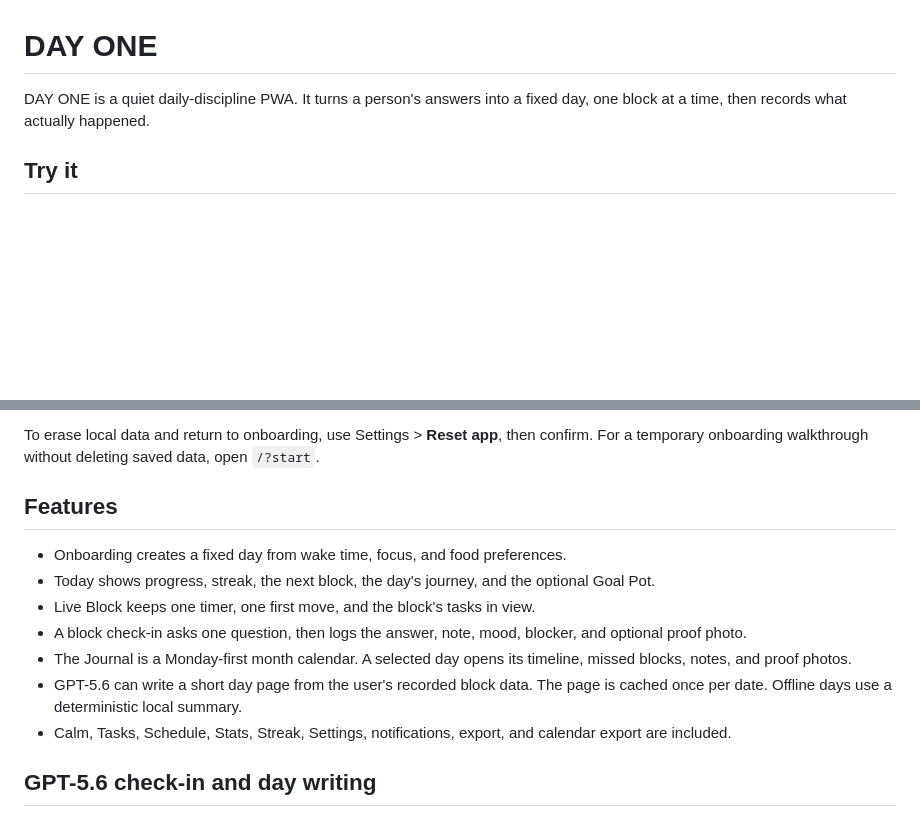
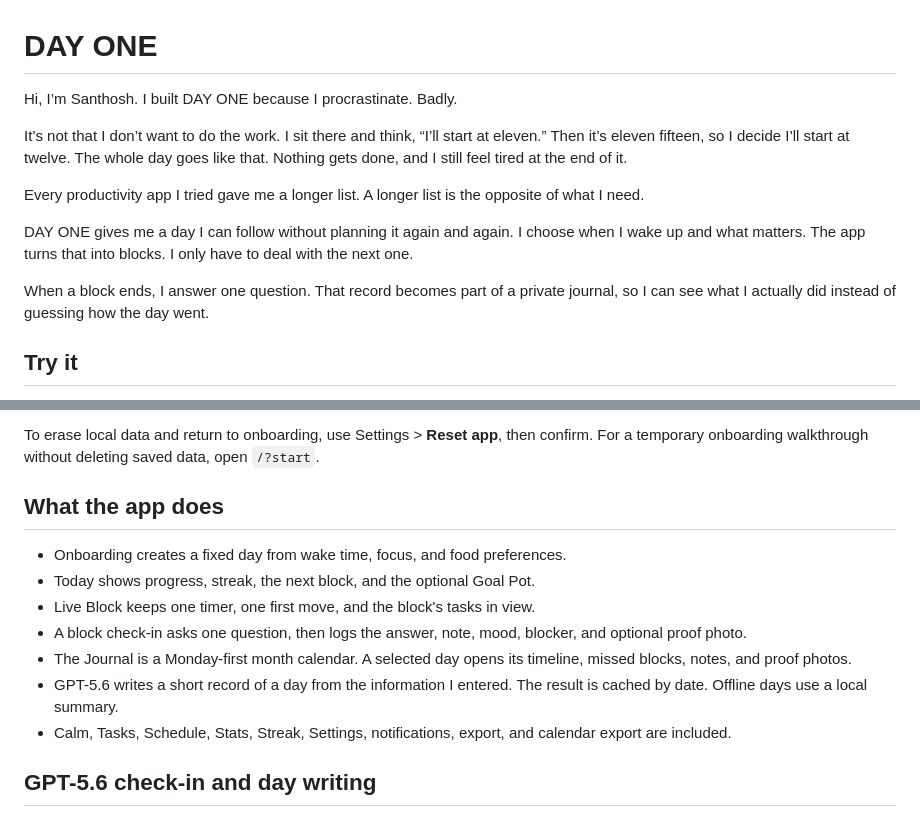
Before and after one commit to santhoshratnam1/day-one-pwa, a Markdown page: README.md, 2 parts joined by grey strips. GitHub-like rendering; blank space fills up the shorter version.

Commit message:
Rewrite project description in founder voice

```diff
--- a/README.md
+++ b/README.md
@@ -1,6 +1,14 @@
 # DAY ONE
 
-DAY ONE is a quiet daily-discipline PWA. It turns a person's answers into a fixed day, one block at a time, then records what actually happened.
+Hi, I’m Santhosh. I built DAY ONE because I procrastinate. Badly.
+
+It’s not that I don’t want to do the work. I sit there and think, “I’ll start at eleven.” Then it’s eleven fifteen, so I decide I’ll start at twelve. The whole day goes like that. Nothing gets done, and I still feel tired at the end of it.
+
+Every productivity app I tried gave me a longer list. A longer list is the opposite of what I need.
+
+DAY ONE gives me a day I can follow without planning it again and again. I choose when I wake up and what matters. The app turns that into blocks. I only have to deal with the next one.
+
+When a block ends, I answer one question. That record becomes part of a private journal, so I can see what I actually did instead of guessing how the day went.
 
 ## Try it
 
@@ -24,14 +32,14 @@ On a fresh install, open Settings and tap **Load demo**. This seeds fourteen day
 
 To erase local data and return to onboarding, use Settings > **Reset app**, then confirm. For a temporary onboarding walkthrough without deleting saved data, open `/?start`.
 
-## Features
+## What the app does
 
 - Onboarding creates a fixed day from wake time, focus, and food preferences.
-- Today shows progress, streak, the next block, the day's journey, and the optional Goal Pot.
+- Today shows progress, streak, the next block, and the optional Goal Pot.
 - Live Block keeps one timer, one first move, and the block's tasks in view.
 - A block check-in asks one question, then logs the answer, note, mood, blocker, and optional proof photo.
 - The Journal is a Monday-first month calendar. A selected day opens its timeline, missed blocks, notes, and proof photos.
-- GPT-5.6 can write a short day page from the user's recorded block data. The page is cached once per date. Offline days use a deterministic local summary.
+- GPT-5.6 writes a short record of a day from the information I entered. The result is cached by date. Offline days use a local summary.
 - Calm, Tasks, Schedule, Stats, Streak, Settings, notifications, export, and calendar export are included.
 
 ## GPT-5.6 check-in and day writing
```
